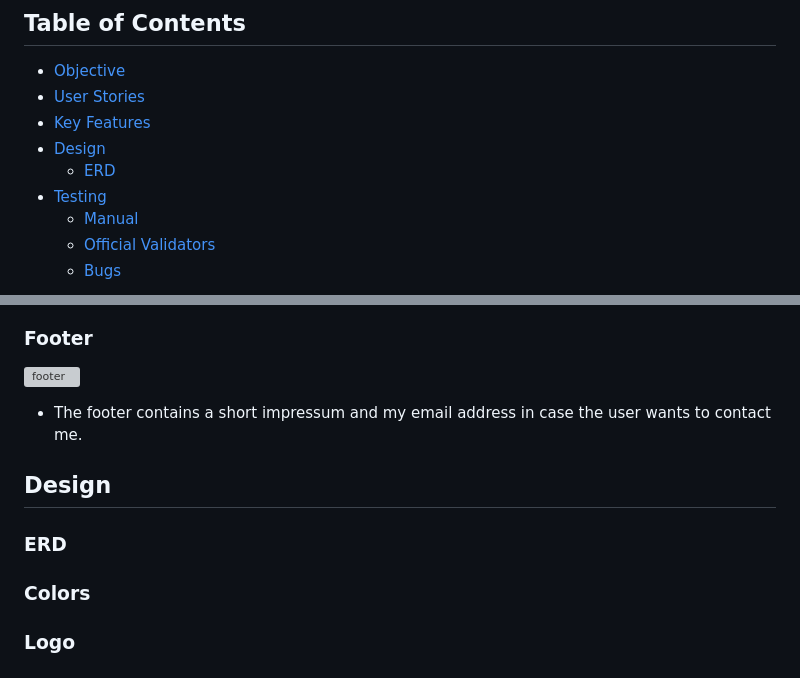
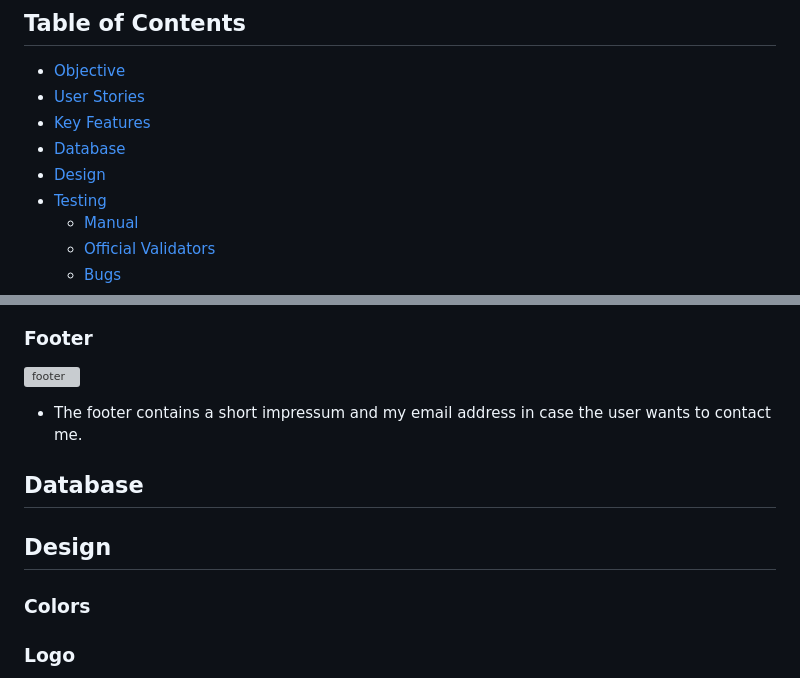
Before and after one commit to zabokaa/vina, a Markdown page: README.md, 2 parts joined by grey strips. Rendered like a GitHub page; grey boxes are pictures that could not be loaded.

Commit message:
add DB as extra chapter readMe

```diff
--- a/README.md
+++ b/README.md
@@ -15,8 +15,8 @@ If you do not want to register for testing the Viña App feel free to use:
 - [Objective](#objective)
 - [User Stories](#user-stories)
 - [Key Features](#key-features)
+- [Database](#database)
 - [Design](#design)
-  - [ERD](#erd)
 - [Testing](#testing)
   - [Manual](#manual)
   - [Official Validators](#official-validators)
@@ -100,9 +100,9 @@ If you do not want to register for testing the Viña App feel free to use:
 
 - The footer contains a short impressum and my email address in case the user wants to contact me.
 
+## Database
+
 ## Design
-
-### ERD
 
 ### Colors
 
```
